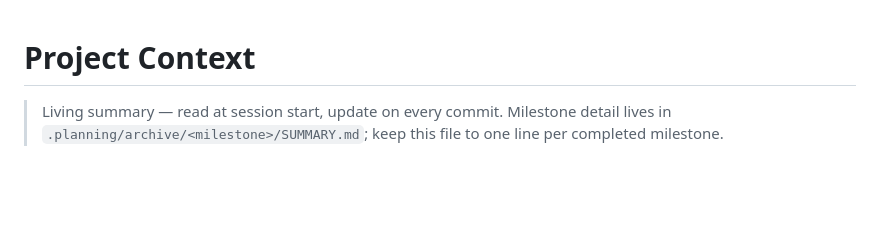
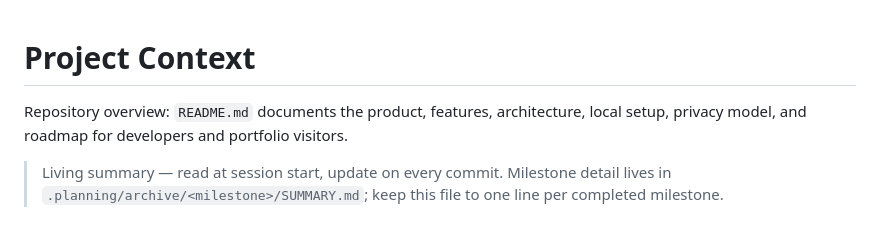
Before and after one commit to mohald-3/velolog-app, a Markdown page: .claude/current-work.md, the part around the change. GitHub-like rendering; blank space fills up the shorter version.

Commit message:
docs: add project README

```diff
--- a/.claude/current-work.md
+++ b/.claude/current-work.md
@@ -1,4 +1,7 @@
 # Project Context
+
+Repository overview: `README.md` documents the product, features, architecture, local setup,
+privacy model, and roadmap for developers and portfolio visitors.
 
 > Living summary — read at session start, update on every commit. Milestone detail lives in
 > `.planning/archive/<milestone>/SUMMARY.md`; keep this file to one line per completed milestone.
```
Also changed, not shown: README.md (added, +212 -0 lines).
